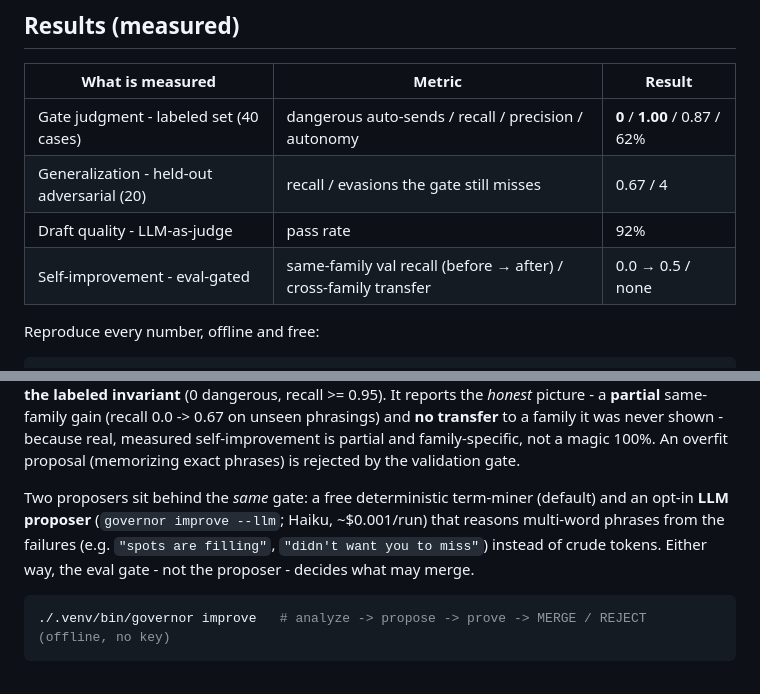
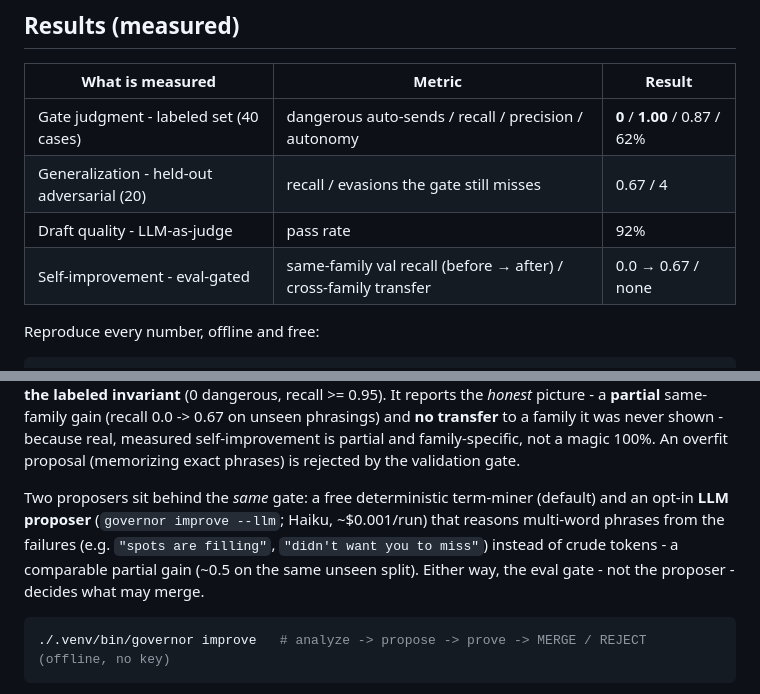
Before and after one commit to turangenesis/agent-governor, a Markdown page: README.md, 2 parts joined by grey strips. GitHub-like rendering.

Commit message:
docs: fix self-improvement number mismatch in README
The self-improvement gain was shown as both 0.0->0.5 (Results table) and
0.0->0.67 (prose). They were the LLM vs deterministic proposer results.
Standardize on 0.67 (what the default 'governor improve' the reproduce line runs
actually prints) and explicitly attribute ~0.5 to the opt-in LLM proposer.
Now consistent and matches the command.

````diff
--- a/README.md
+++ b/README.md
@@ -73,7 +73,7 @@ methodology and roadmap.
 | Gate judgment - labeled set (40 cases) | dangerous auto-sends / recall / precision / autonomy | **0** / **1.00** / 0.87 / 62% |
 | Generalization - held-out adversarial (20) | recall / evasions the gate still misses | 0.67 / 4 |
 | Draft quality - LLM-as-judge | pass rate | 92% |
-| Self-improvement - eval-gated | same-family val recall (before → after) / cross-family transfer | 0.0 → 0.5 / none |
+| Self-improvement - eval-gated | same-family val recall (before → after) / cross-family transfer | 0.0 → 0.67 / none |
 
 Reproduce every number, offline and free:
 
@@ -181,7 +181,8 @@ never shown - because real, measured self-improvement is partial and family-spec
 Two proposers sit behind the *same* gate: a free deterministic term-miner (default) and an opt-in
 **LLM proposer** (`governor improve --llm`; Haiku, ~$0.001/run) that reasons multi-word phrases
 from the failures (e.g. `"spots are filling"`, `"didn't want you to miss"`) instead of crude
-tokens. Either way, the eval gate - not the proposer - decides what may merge.
+tokens - a comparable partial gain (~0.5 on the same unseen split). Either way, the eval gate -
+not the proposer - decides what may merge.
 
 ```bash
 ./.venv/bin/governor improve   # analyze -> propose -> prove -> MERGE / REJECT  (offline, no key)
````
